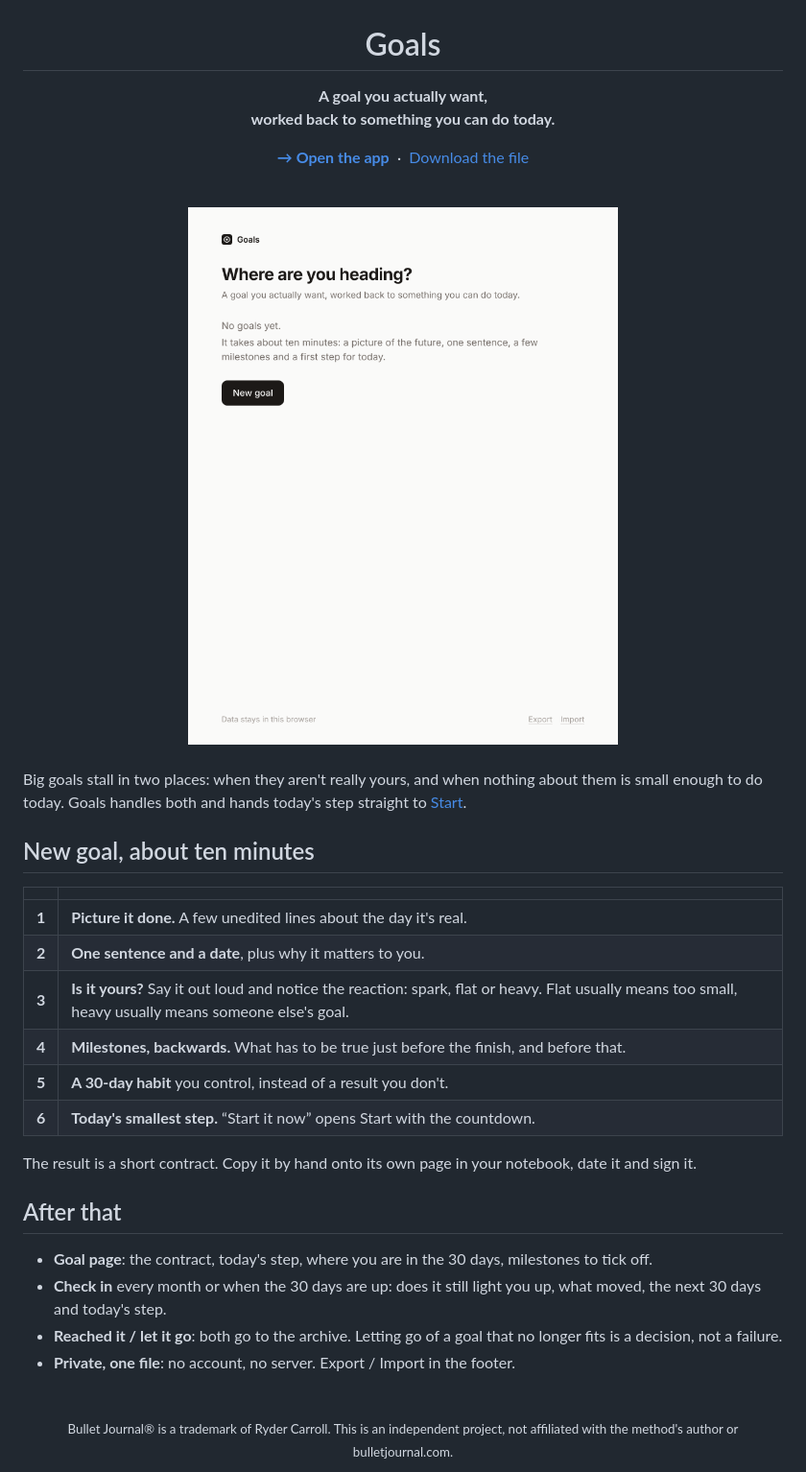
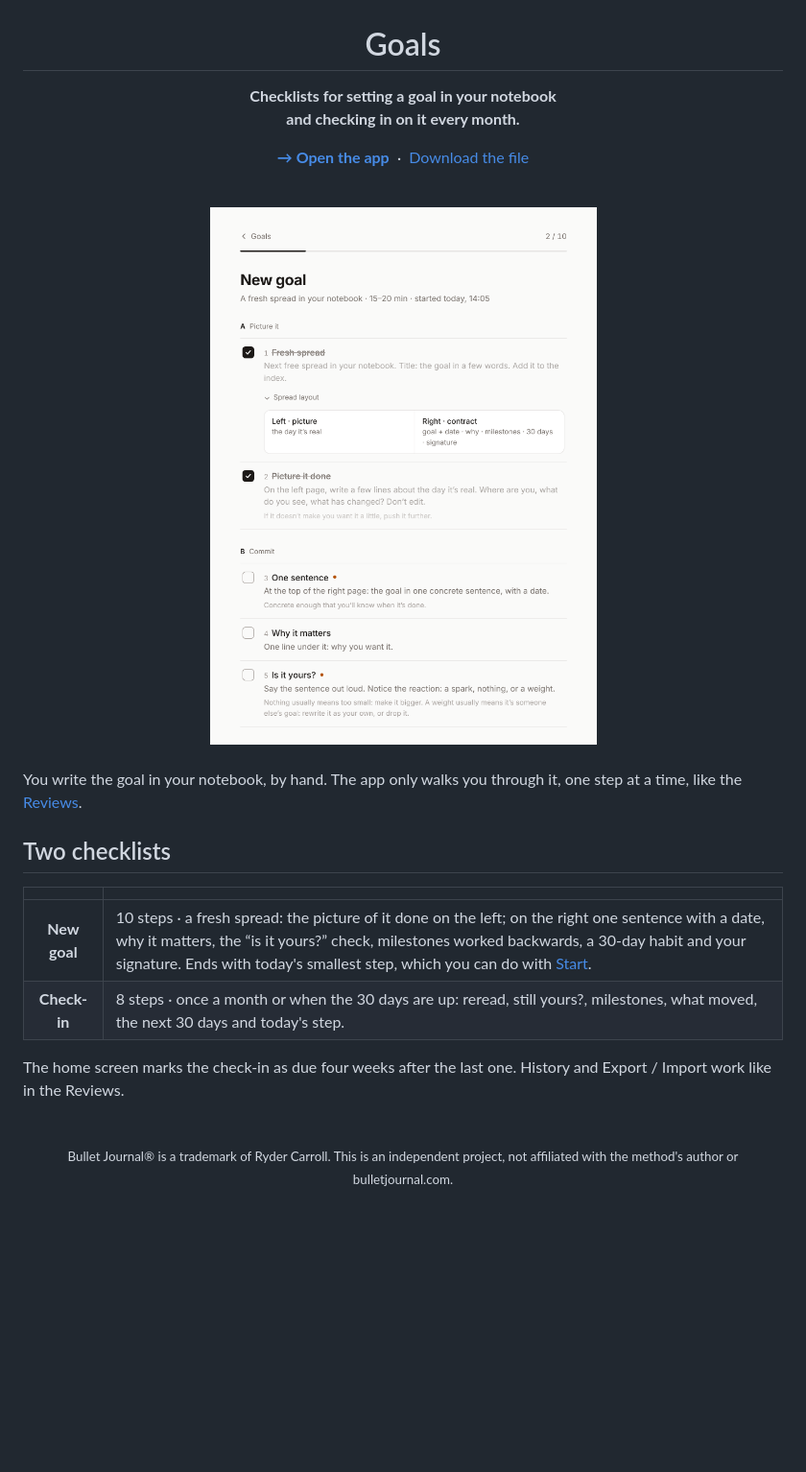
Before and after one commit to marekbrze/bullet-journal-tools, a Markdown page: goals/README.md, the part around one of its changes. Shown at 96% size. Drawn GitHub-style; pictures changed too: goals/docs/goal-light.png; blank space fills up the shorter version.

```diff
--- a/goals/README.md
+++ b/goals/README.md
@@ -2,7 +2,7 @@
 
 # Goals
 
-**A goal you actually want,<br>worked back to something you can do today.**
+**Checklists for setting a goal in your notebook<br>and checking in on it every month.**
 
 [**→ Open the app**](https://marekbrze.github.io/bullet-journal-tools/goals/) &nbsp;·&nbsp; [Download the file](https://raw.githubusercontent.com/marekbrze/bullet-journal-tools/main/goals/index.html)
 
@@ -17,27 +17,16 @@
 
 <br>
 
-Big goals stall in two places: when they aren't really yours, and when nothing about them is small enough to do today. Goals handles both and hands today's step straight to [Start](../start/).
+You write the goal in your notebook, by hand. The app only walks you through it, one step at a time, like the [Reviews](../reviews/).
 
-## New goal, about ten minutes
+## Two checklists
 
 | | |
 |:-:|---|
-| **1** | **Picture it done.** A few unedited lines about the day it's real. |
-| **2** | **One sentence and a date**, plus why it matters to you. |
-| **3** | **Is it yours?** Say it out loud and notice the reaction: spark, flat or heavy. Flat usually means too small, heavy usually means someone else's goal. |
-| **4** | **Milestones, backwards.** What has to be true just before the finish, and before that. |
-| **5** | **A 30-day habit** you control, instead of a result you don't. |
-| **6** | **Today's smallest step.** “Start it now” opens Start with the countdown. |
+| **New goal** | 10 steps · a fresh spread: the picture of it done on the left; on the right one sentence with a date, why it matters, the “is it yours?” check, milestones worked backwards, a 30-day habit and your signature. Ends with today's smallest step, which you can do with [Start](../start/). |
+| **Check-in** | 8 steps · once a month or when the 30 days are up: reread, still yours?, milestones, what moved, the next 30 days and today's step. |
 
-The result is a short contract. Copy it by hand onto its own page in your notebook, date it and sign it.
-
-## After that
-
-- **Goal page**: the contract, today's step, where you are in the 30 days, milestones to tick off.
-- **Check in** every month or when the 30 days are up: does it still light you up, what moved, the next 30 days and today's step.
-- **Reached it / let it go**: both go to the archive. Letting go of a goal that no longer fits is a decision, not a failure.
-- **Private, one file**: no account, no server. Export / Import in the footer.
+The home screen marks the check-in as due four weeks after the last one. History and Export / Import work like in the Reviews.
 
 <br>
 
```
Also changed, not shown: other parts of goals/README.md (+1 -1 lines), README.md (+2 -2 lines), reset/README.md (+8 -9 lines), goals/docs/goal-dark.png, reset/docs/reset-dark.png, reset/docs/reset-light.png, 4 other files.
